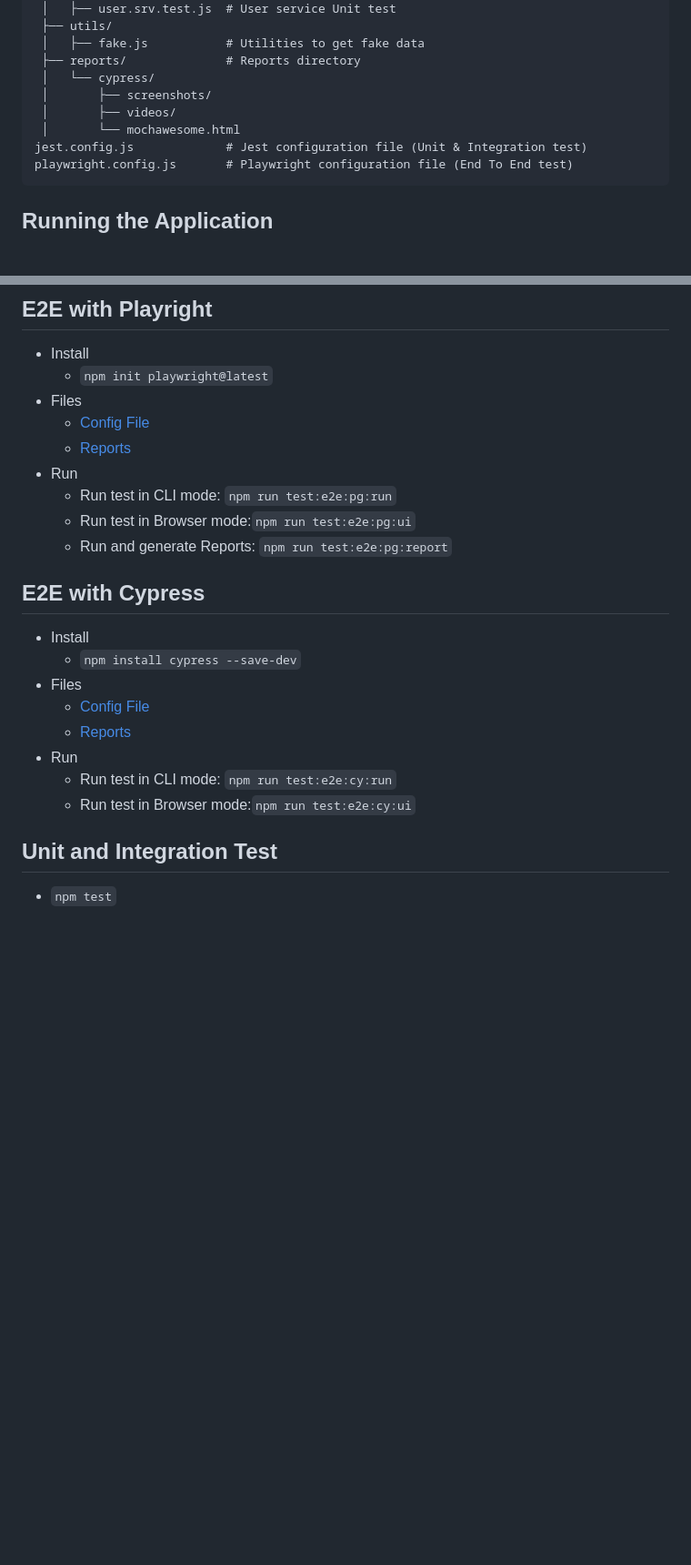
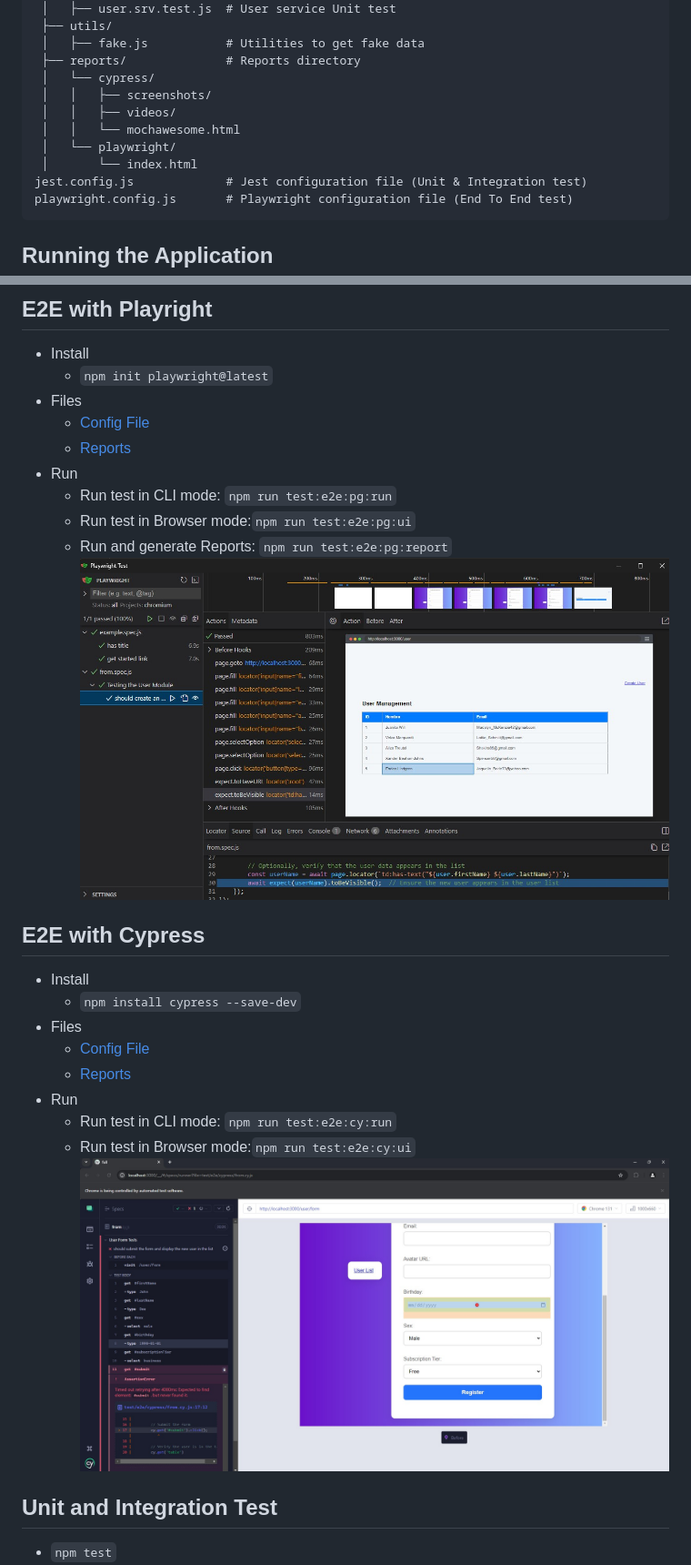
Before and after one commit to ameksike/demo.test, a Markdown page: full/README.md, 2 parts joined by grey strips. Shown: that part at 91% size. Rendered like a GitHub page; pictures changed too: full/docs/playright.jpg (added); blank space fills up the shorter version.

Commit message:
update playwright config

````diff
--- a/full/README.md
+++ b/full/README.md
@@ -53,9 +53,11 @@ test/
  │   ├── fake.js           # Utilities to get fake data
  ├── reports/              # Reports directory
  │   └── cypress/
- │       ├── screenshots/
- │       ├── videos/
- │       └── mochawesome.html
+ │   │   ├── screenshots/
+ │   │   ├── videos/
+ │   │   └── mochawesome.html
+ │   └── playwright/
+ │       └── index.html
 jest.config.js             # Jest configuration file (Unit & Integration test)
 playwright.config.js       # Playwright configuration file (End To End test)
 ```
@@ -75,6 +77,7 @@ playwright.config.js       # Playwright configuration file (End To End test)
   - Run test in CLI mode: `npm run test:e2e:pg:run`
   - Run test in Browser mode:`npm run test:e2e:pg:ui`
   - Run and generate Reports: `npm run test:e2e:pg:report`
+  ![playright](./docs/playright.jpg)
 
 ## E2E with Cypress
 - Install
@@ -85,6 +88,7 @@ playwright.config.js       # Playwright configuration file (End To End test)
 - Run
   - Run test in CLI mode: `npm run test:e2e:cy:run`
   - Run test in Browser mode:`npm run test:e2e:cy:ui`
+  ![playright](./docs/cypress.jpg)
 
 ## Unit and Integration Test
 - `npm test`
````
Also changed, not shown: other parts of full/README.md (+2 -2 lines), 3 other files.
